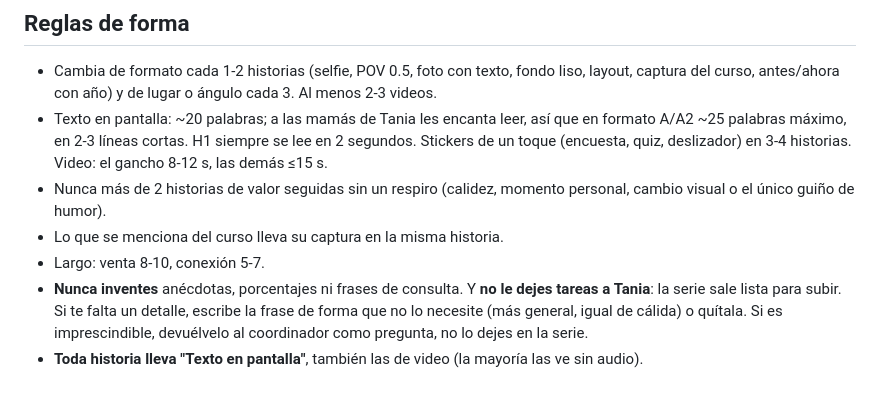
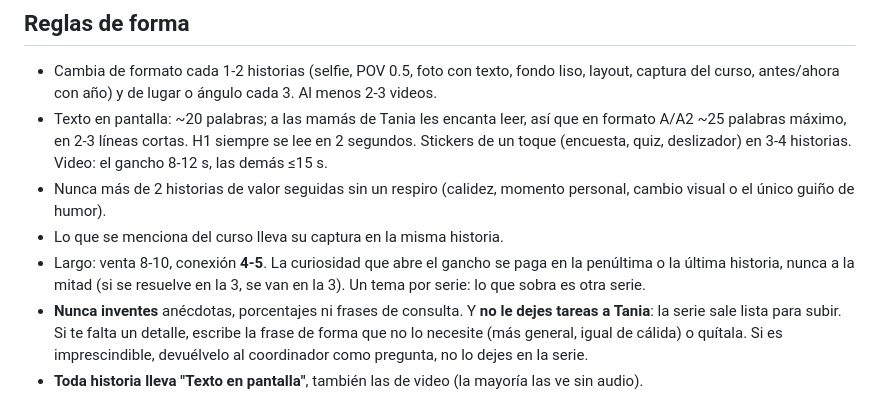
Before and after one commit to cr55-oss/claude, a Markdown page: .claude/agents/historias-redactor.md, the part around the change. Drawn GitHub-style.

Commit message:
Series de conexión de 4-5 historias, curiosidad pagada al final
Co-Authored-By: Claude Opus 5.5 <noreply@anthropic.com>
Claude-Session: https://claude.ai/code/session_016uvXSqGup4C3qMPgV5qRFq

```diff
--- a/.claude/agents/historias-redactor.md
+++ b/.claude/agents/historias-redactor.md
@@ -41,7 +41,9 @@ Busca la carpeta con Glob: `**/historias-venta-tania/references/*.md`. Lee:
 - Nunca más de 2 historias de valor seguidas sin un respiro (calidez, momento personal, cambio
   visual o el único guiño de humor).
 - Lo que se menciona del curso lleva su captura en la misma historia.
-- Largo: venta 8-10, conexión 5-7.
+- Largo: venta 8-10, conexión **4-5**. La curiosidad que abre el gancho se paga en la penúltima o
+  la última historia, nunca a la mitad (si se resuelve en la 3, se van en la 3). Un tema por serie:
+  lo que sobra es otra serie.
 - **Nunca inventes** anécdotas, porcentajes ni frases de consulta. Y **no le dejes tareas a Tania**:
   la serie sale lista para subir. Si te falta un detalle, escribe la frase de forma que no lo
   necesite (más general, igual de cálida) o quítala. Si es imprescindible, devuélvelo al
```
Also changed, not shown: 2 other files.
